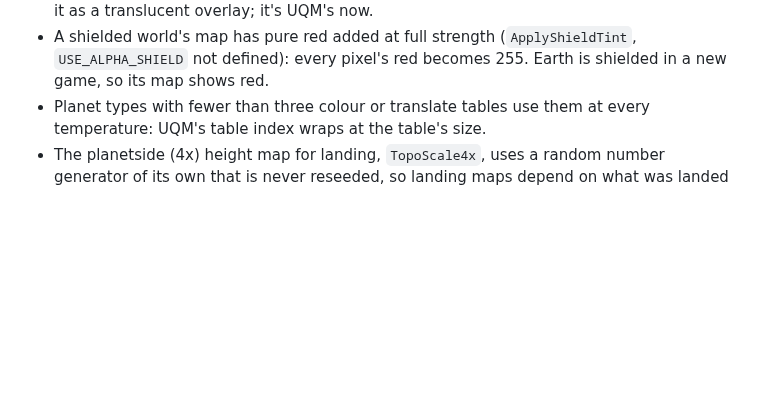
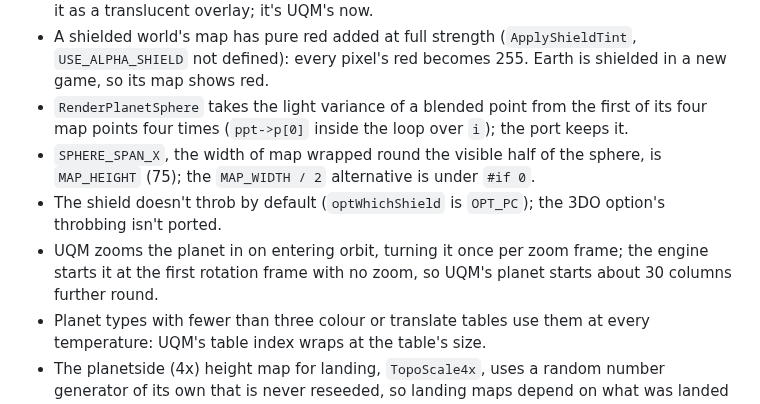
Before and after one commit to maudrid/Sc2c, a Markdown page: docs/plans/content-stage.md, the part around one of its changes. Rendered like a GitHub page; blank space fills up the shorter version.

```diff
--- a/docs/plans/content-stage.md
+++ b/docs/plans/content-stage.md
@@ -102,6 +103,10 @@ Found while porting, all kept as UQM does them:
 - UQM reads PNG images with its own loader (`libs/graphics/sdl/png2sdl.c`) over libpng, not SDL_image. A palette image with one fully transparent entry gets a colour key; any other transparency expands it to RGBA. An RGB image's transparent colour becomes a colour key from the low byte of each 16-bit value (UQM's "FIXME: Should these be truncated or shifted down?"). A grey image with a transparent colour would give a 16-bit surface without colour masks; none of the package's 9,600 PNGs is one, and the engine refuses it.
 - The scan tint is added to the map (`USE_ADDITIVE_SCAN_BLIT` is defined in `pl_stuff.c`), at half strength with UQM's `>> 8` shortcut, so a full channel adds 126, not 127. Stage 2 drew it as a translucent overlay; it's UQM's now.
 - A shielded world's map has pure red added at full strength (`ApplyShieldTint`, `USE_ALPHA_SHIELD` not defined): every pixel's red becomes 255. Earth is shielded in a new game, so its map shows red.
+- `RenderPlanetSphere` takes the light variance of a blended point from the first of its four map points four times (`ppt->p[0]` inside the loop over `i`); the port keeps it.
+- `SPHERE_SPAN_X`, the width of map wrapped round the visible half of the sphere, is `MAP_HEIGHT` (75); the `MAP_WIDTH / 2` alternative is under `#if 0`.
+- The shield doesn't throb by default (`optWhichShield` is `OPT_PC`); the 3DO option's throbbing isn't ported.
+- UQM zooms the planet in on entering orbit, turning it once per zoom frame; the engine starts it at the first rotation frame with no zoom, so UQM's planet starts about 30 columns further round.
 - Planet types with fewer than three colour or translate tables use them at every temperature: UQM's table index wraps at the table's size.
 - The planetside (4x) height map for landing, `TopoScale4x`, uses a random number generator of its own that is never reseeded, so landing maps depend on what was landed on before; it belongs to stage 2b.
 - Numbers on the orbit screen are written as UQM's `sprintf` writes them in any locale (a plain '-', '.' for decimals).
```
Also changed, not shown: other parts of docs/plans/content-stage.md (+2 -1 lines), docs/how-to-try/content-stage.md (+26 -2 lines), docs/uqm-data.md (+1 -0 lines), docs/screenshots/content-names-orbit.png, docs/screenshots/content-planet-jupiter.png (added), docs/screenshots/content-surface-earth.png, 10 other files.
